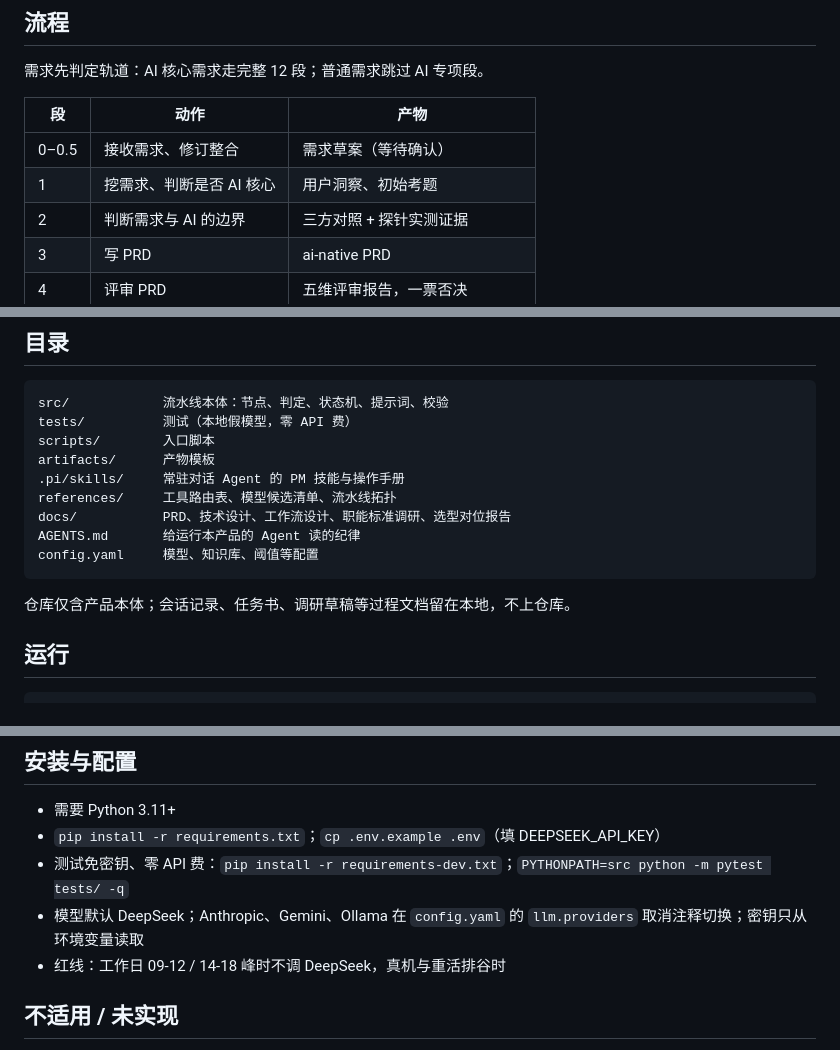
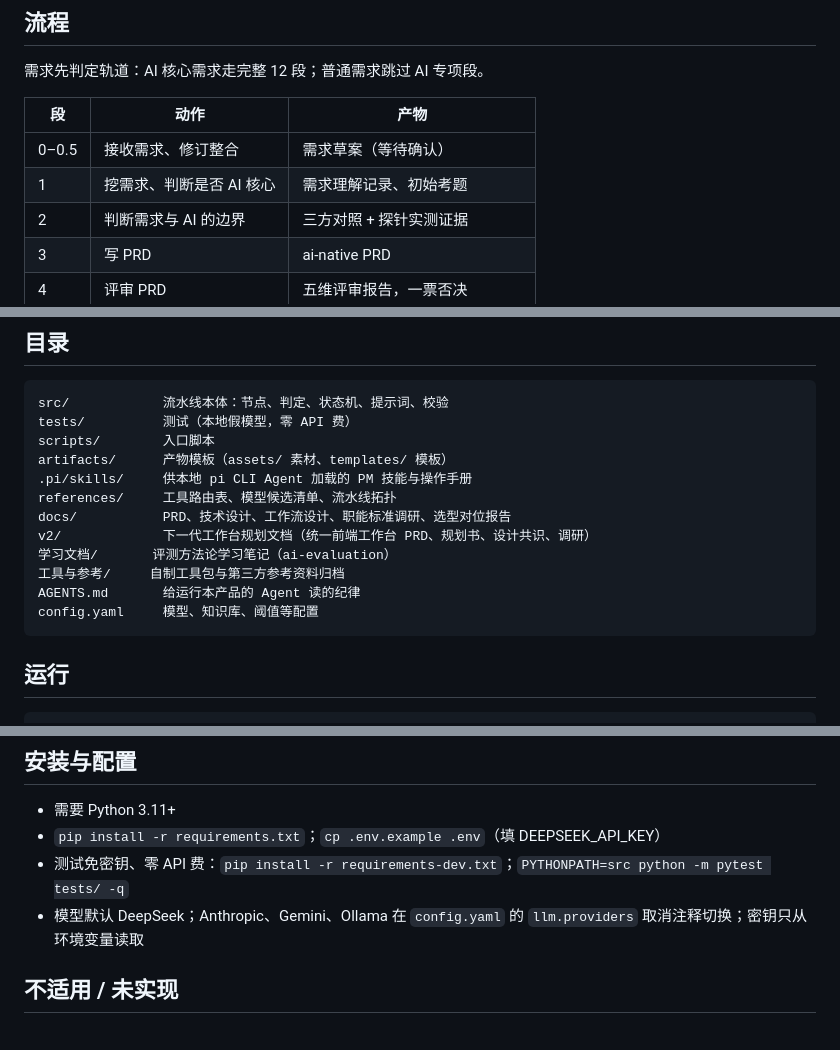
Before and after one commit to TEXXXXTURE/ai-pm-agent, a Markdown page: README.md, 3 parts joined by grey strips. GitHub-like rendering.

Commit message:
docs(readme): 目录节如实登记 v2/学习文档/工具与参考并删除过程文档不上仓库假声明；删个人排期备忘

````diff
--- a/README.md
+++ b/README.md
@@ -17,7 +17,7 @@
 | 段 | 动作 | 产物 |
 |---|---|---|
 | 0–0.5 | 接收需求、修订整合 | 需求草案（等待确认） |
-| 1 | 挖需求、判断是否 AI 核心 | 用户洞察、初始考题 |
+| 1 | 挖需求、判断是否 AI 核心 | 需求理解记录、初始考题 |
 | 2 | 判断需求与 AI 的边界 | 三方对照 + 探针实测证据 |
 | 3 | 写 PRD | ai-native PRD |
 | 4 | 评审 PRD | 五维评审报告，一票否决 |
@@ -57,15 +57,16 @@
 src/            流水线本体：节点、判定、状态机、提示词、校验
 tests/          测试（本地假模型，零 API 费）
 scripts/        入口脚本
-artifacts/      产物模板
-.pi/skills/     常驻对话 Agent 的 PM 技能与操作手册
+artifacts/      产物模板（assets/ 素材、templates/ 模板）
+.pi/skills/     供本地 pi CLI Agent 加载的 PM 技能与操作手册
 references/     工具路由表、模型候选清单、流水线拓扑
 docs/           PRD、技术设计、工作流设计、职能标准调研、选型对位报告
+v2/             下一代工作台规划文档（统一前端工作台 PRD、规划书、设计共识、调研）
+学习文档/       评测方法论学习笔记（ai-evaluation）
+工具与参考/     自制工具包与第三方参考资料归档
 AGENTS.md       给运行本产品的 Agent 读的纪律
 config.yaml     模型、知识库、阈值等配置
 ```
-
-仓库仅含产品本体；会话记录、任务书、调研草稿等过程文档留在本地，不上仓库。
 
 ## 运行
 
@@ -103,7 +104,6 @@ output/客服回复建议助手/
 - `pip install -r requirements.txt`；`cp .env.example .env`（填 DEEPSEEK_API_KEY）
 - 测试免密钥、零 API 费：`pip install -r requirements-dev.txt`；`PYTHONPATH=src python -m pytest tests/ -q`
 - 模型默认 DeepSeek；Anthropic、Gemini、Ollama 在 `config.yaml` 的 `llm.providers` 取消注释切换；密钥只从环境变量读取
-- 红线：工作日 09-12 / 14-18 峰时不调 DeepSeek，真机与重活排谷时
 
 ## 不适用 / 未实现
 
````
